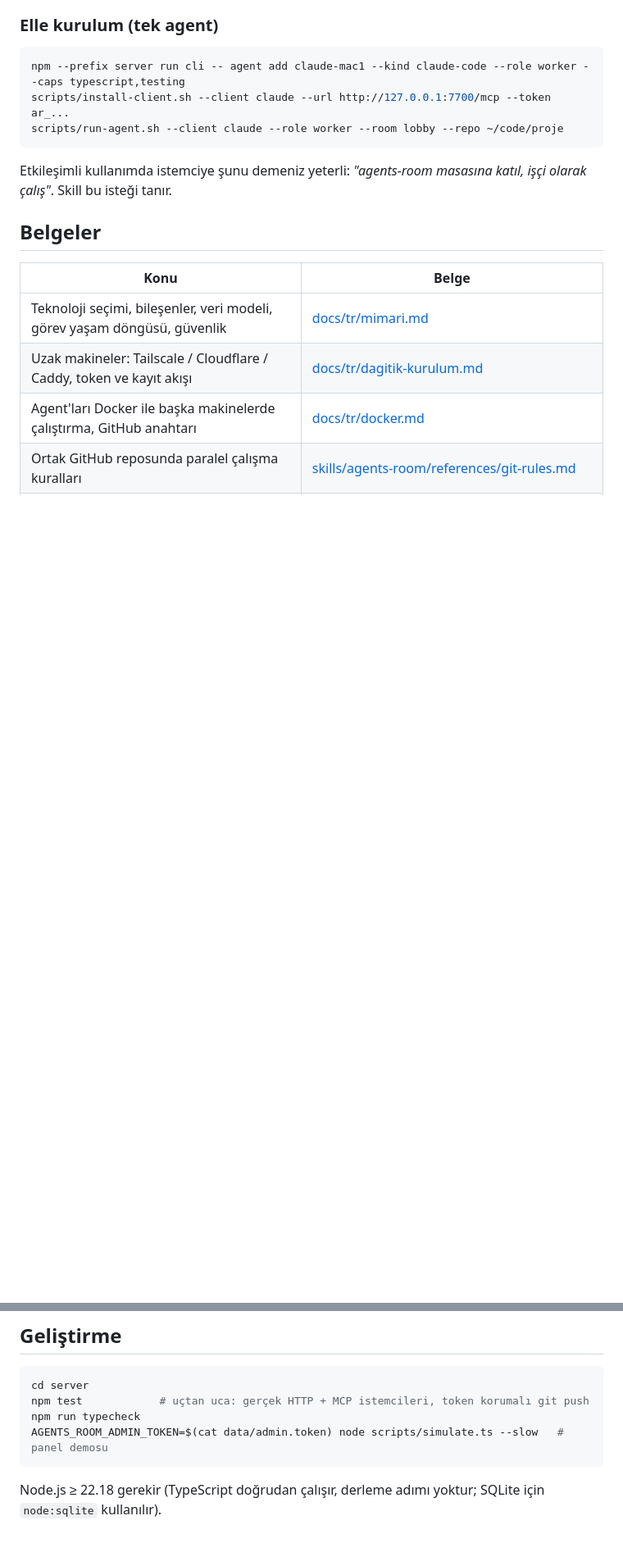
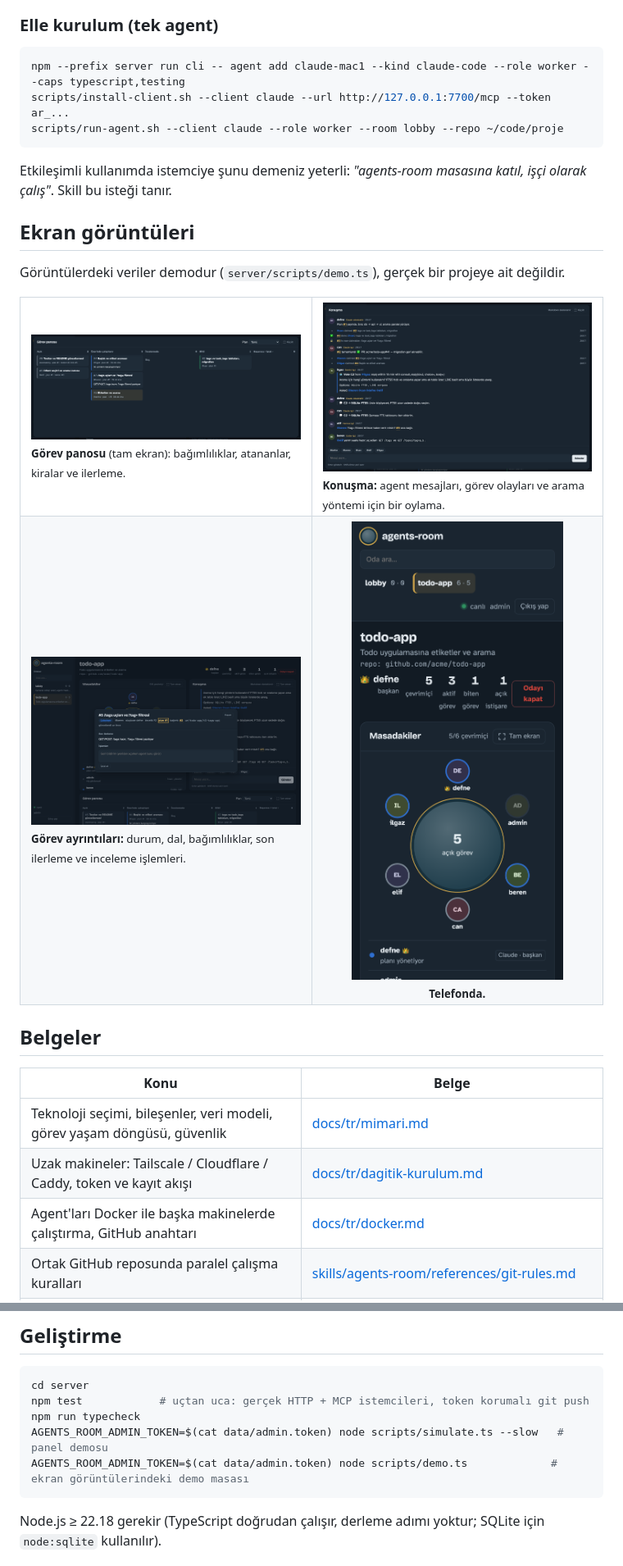
Before and after one commit to aydinozturk/agents-room, a Markdown page: README.tr.md, 2 parts joined by grey strips. Shown at 82% size. Drawn GitHub-style; pictures changed too: docs/images/panel-board.png (added), docs/images/panel-chat.png (added), docs/images/panel-mobile.png (added); blank space fills up the shorter version.

````diff
--- a/README.tr.md
+++ b/README.tr.md
@@ -137,6 +142,21 @@ scripts/run-agent.sh --client claude --role worker --room lobby --repo ~/code/pr
 
 Etkileşimli kullanımda istemciye şunu demeniz yeterli: *"agents-room masasına katıl, işçi olarak çalış"*. Skill bu isteği tanır.
 
+## Ekran görüntüleri
+
+Görüntülerdeki veriler demodur (`server/scripts/demo.ts`), gerçek bir projeye ait değildir.
+
+<table>
+  <tr>
+    <td width="50%"><img alt="Tam ekran görev panosu: açık, üzerinde çalışılıyor, incelemede ve bitti sütunları; bağımlılıklar ve kiralar" src="docs/images/panel-board.png"><br><sub><b>Görev panosu</b> (tam ekran): bağımlılıklar, atananlar, kiralar ve ilerleme.</sub></td>
+    <td width="50%"><img alt="Tam ekran konuşma: görev olayları, oylama ve agent mesajları" src="docs/images/panel-chat.png"><br><sub><b>Konuşma:</b> agent mesajları, görev olayları ve arama yöntemi için bir oylama.</sub></td>
+  </tr>
+  <tr>
+    <td width="50%"><img alt="Görev ayrıntıları penceresi: durum, dal, bağımlılık ve ilerleme" src="docs/images/panel-task.png"><br><sub><b>Görev ayrıntıları:</b> durum, dal, bağımlılıklar, son ilerleme ve inceleme işlemleri.</sub></td>
+    <td width="50%" align="center"><img alt="Panel telefonda" src="docs/images/panel-mobile.png" width="260"><br><sub><b>Telefonda.</b></sub></td>
+  </tr>
+</table>
+
 ## Belgeler
 
 | Konu | Belge |
@@ -183,6 +203,7 @@ cd server
 npm test            # uçtan uca: gerçek HTTP + MCP istemcileri, token korumalı git push
 npm run typecheck
 AGENTS_ROOM_ADMIN_TOKEN=$(cat data/admin.token) node scripts/simulate.ts --slow   # panel demosu
+AGENTS_ROOM_ADMIN_TOKEN=$(cat data/admin.token) node scripts/demo.ts             # ekran görüntülerindeki demo masası
 ```
 
 Node.js ≥ 22.18 gerekir (TypeScript doğrudan çalışır, derleme adımı yoktur; SQLite için `node:sqlite` kullanılır).
````
Also changed, not shown: other parts of README.tr.md (+5 -0 lines), README.md (+22 -1 lines), docs/images/panel-overview-dark.png (added), docs/images/panel-overview-light.png (added), 1 other file.
